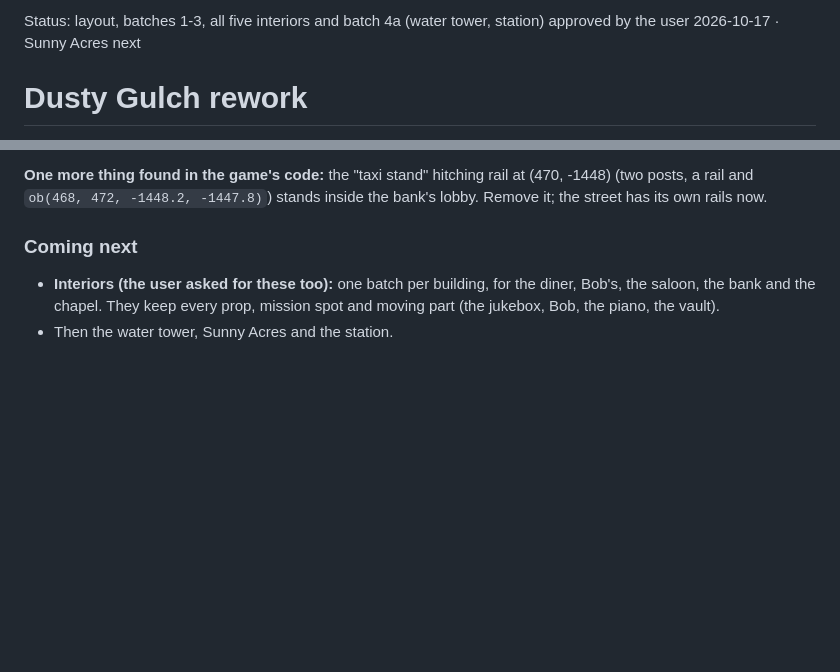
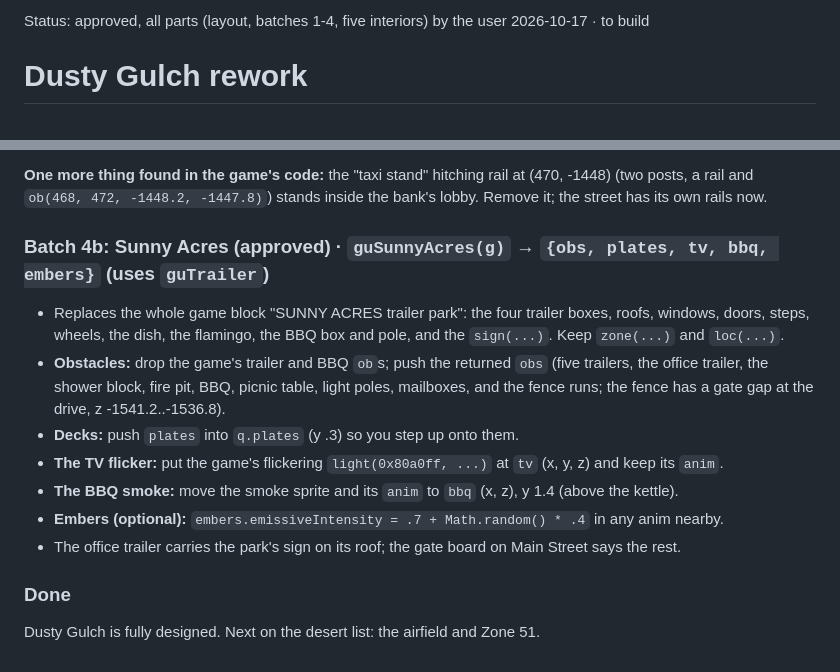
Before and after one commit to heccfluffin/vibecodeddoors-slop-, a Markdown page: docs/design/dusty-gulch.md, 2 parts joined by grey strips. Drawn GitHub-style; blank space fills up the shorter version.

Commit message:
Design: Sunny Acres approved; Dusty Gulch spec complete
Co-Authored-By: Claude Opus 5.5 <noreply@anthropic.com>
Claude-Session: https://claude.ai/code/session_01LuJv2qUxQaeyiYTyNHFmQD

```diff
--- a/docs/design/dusty-gulch.md
+++ b/docs/design/dusty-gulch.md
@@ -1,4 +1,4 @@
-Status: layout, batches 1-3, all five interiors and batch 4a (water tower, station) approved by the user 2026-10-17 · Sunny Acres next
+Status: approved, all parts (layout, batches 1-4, five interiors) by the user 2026-10-17 · to build
 
 # Dusty Gulch rework
 
@@ -190,7 +190,17 @@ fine (it already hangs 5 cm below the lintel).
 **One more thing found in the game's code:** the "taxi stand" hitching rail at (470, -1448) (two posts, a rail and
 `ob(468, 472, -1448.2, -1447.8)`) stands inside the bank's lobby. Remove it; the street has its own rails now.
 
-### Coming next
-- **Interiors (the user asked for these too):** one batch per building, for the diner, Bob's, the saloon, the bank
-  and the chapel. They keep every prop, mission spot and moving part (the jukebox, Bob, the piano, the vault).
-- Then the water tower, Sunny Acres and the station.
+### Batch 4b: Sunny Acres (approved) · `guSunnyAcres(g)` → `{obs, plates, tv, bbq, embers}` (uses `guTrailer`)
+- Replaces the whole game block "SUNNY ACRES trailer park": the four trailer boxes, roofs, windows, doors, steps,
+  wheels, the dish, the flamingo, the BBQ box and pole, and the `sign(...)`. Keep `zone(...)` and `loc(...)`.
+- **Obstacles:** drop the game's trailer and BBQ `ob`s; push the returned `obs` (five trailers, the office trailer,
+  the shower block, fire pit, BBQ, picnic table, light poles, mailboxes, and the fence runs; the fence has a gate gap
+  at the drive, z -1541.2..-1536.8).
+- **Decks:** push `plates` into `q.plates` (y .3) so you step up onto them.
+- **The TV flicker:** put the game's flickering `light(0x80a0ff, ...)` at `tv` (x, y, z) and keep its `anim`.
+- **The BBQ smoke:** move the smoke sprite and its `anim` to `bbq` (x, z), y 1.4 (above the kettle).
+- **Embers (optional):** `embers.emissiveIntensity = .7 + Math.random() * .4` in any anim nearby.
+- The office trailer carries the park's sign on its roof; the gate board on Main Street says the rest.
+
+### Done
+Dusty Gulch is fully designed. Next on the desert list: the airfield and Zone 51.
```
